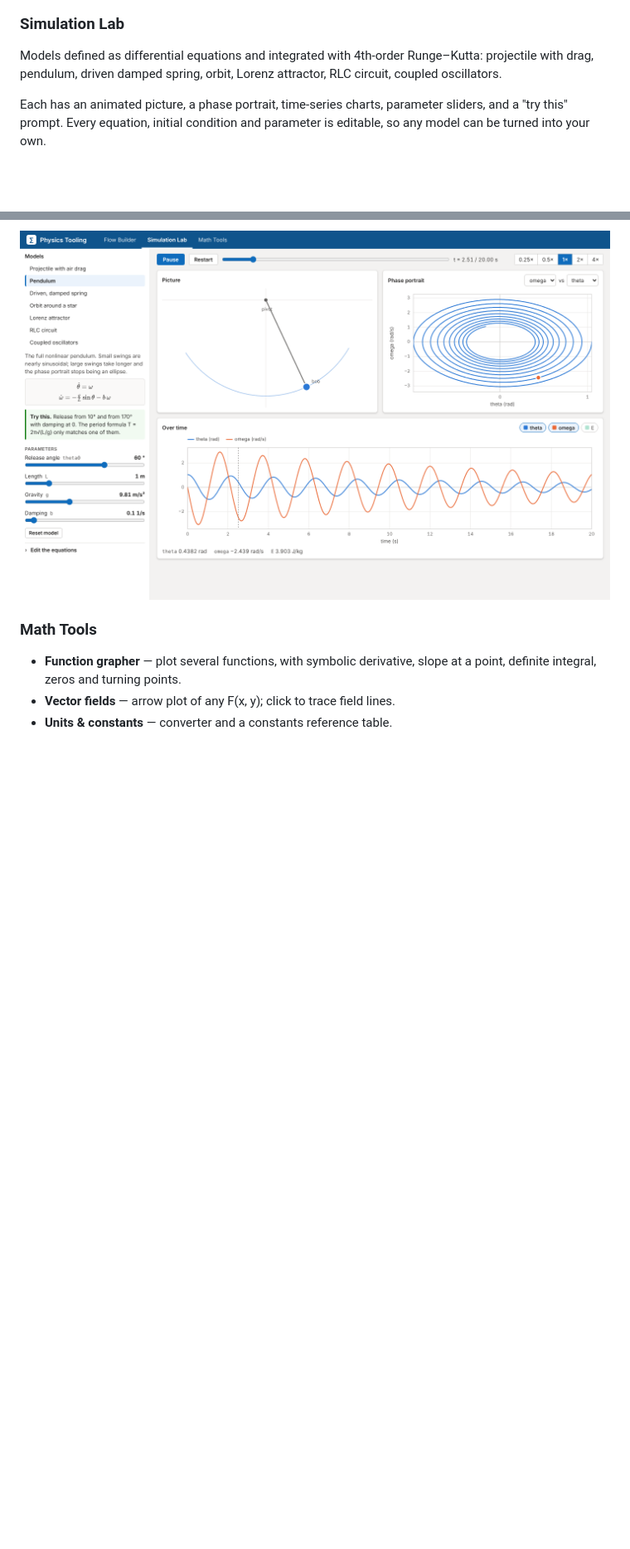
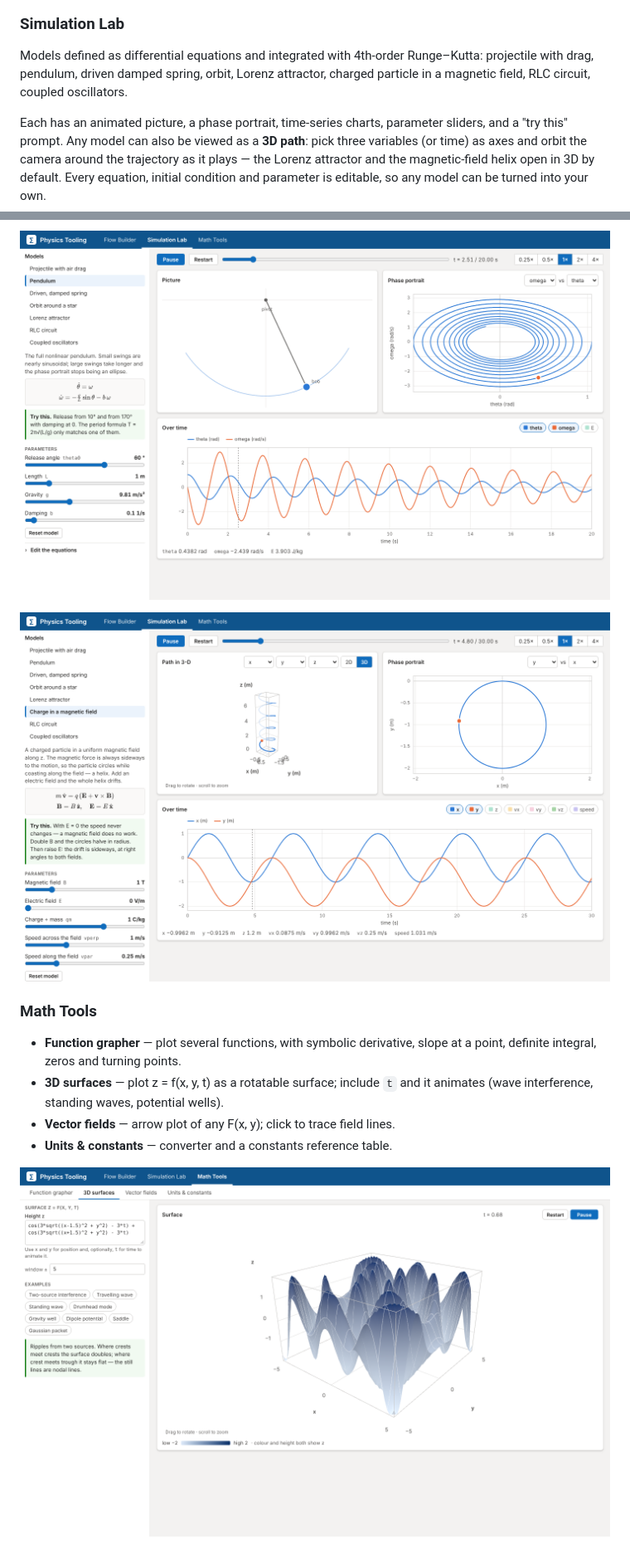
Before and after one commit to Jpifer13/math-physics-workbench, a Markdown page: README.md, 2 parts joined by grey strips. Shown at 83% size. GitHub-like rendering; pictures changed too: docs/3d-helix.png (added), docs/3d-surface.png (added); blank space fills up the shorter version.

```diff
--- a/README.md
+++ b/README.md
@@ -33,19 +34,29 @@ wire outputs into inputs, and end with a Result block.
 ### Simulation Lab
 Models defined as differential equations and integrated with 4th-order
 Runge–Kutta: projectile with drag, pendulum, driven damped spring, orbit,
-Lorenz attractor, RLC circuit, coupled oscillators.
+Lorenz attractor, charged particle in a magnetic field, RLC circuit, coupled
+oscillators.
 
 Each has an animated picture, a phase portrait, time-series charts, parameter
-sliders, and a "try this" prompt. Every equation, initial condition and
+sliders, and a "try this" prompt. Any model can also be viewed as a **3D
+path**: pick three variables (or time) as axes and orbit the camera around the
+trajectory as it plays — the Lorenz attractor and the magnetic-field helix
+open in 3D by default. Every equation, initial condition and
 parameter is editable, so any model can be turned into your own.
 
 ![Pendulum in the Simulation Lab](docs/simulation-lab.png)
 
+![Helical path of a charge in a magnetic field](docs/3d-helix.png)
+
 ### Math Tools
 - **Function grapher** — plot several functions, with symbolic derivative,
   slope at a point, definite integral, zeros and turning points.
+- **3D surfaces** — plot z = f(x, y, t) as a rotatable surface; include `t`
+  and it animates (wave interference, standing waves, potential wells).
 - **Vector fields** — arrow plot of any F(x, y); click to trace field lines.
 - **Units & constants** — converter and a constants reference table.
+
+![Two-source wave interference as a 3D surface](docs/3d-surface.png)
 
 ![Dipole field with traced field lines](docs/vector-field.png)
 
```
Also changed, not shown: other parts of README.md (+7 -5 lines), docs/3d-flow.png (added), docs/3d-lorenz.png (added), 13 other files.
